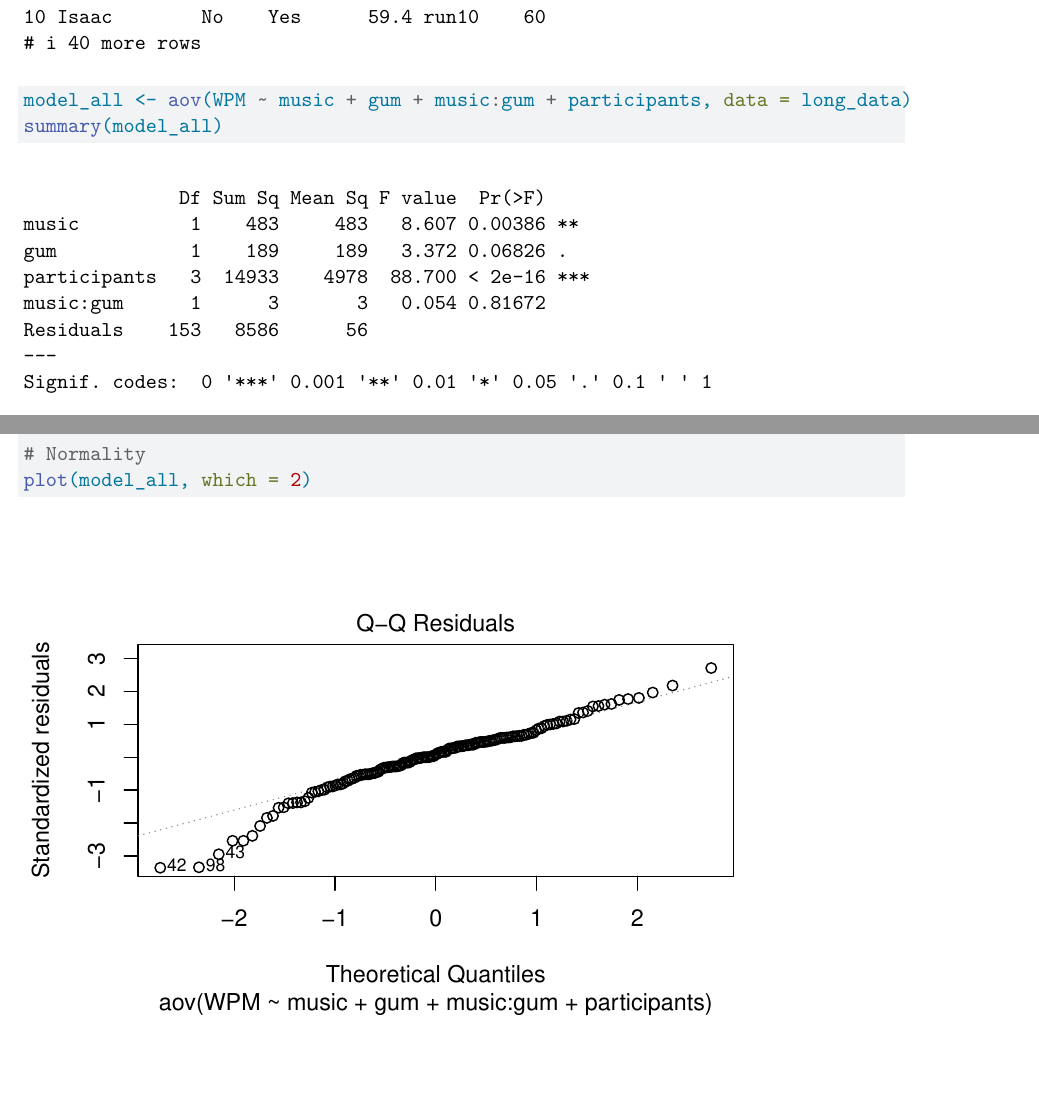
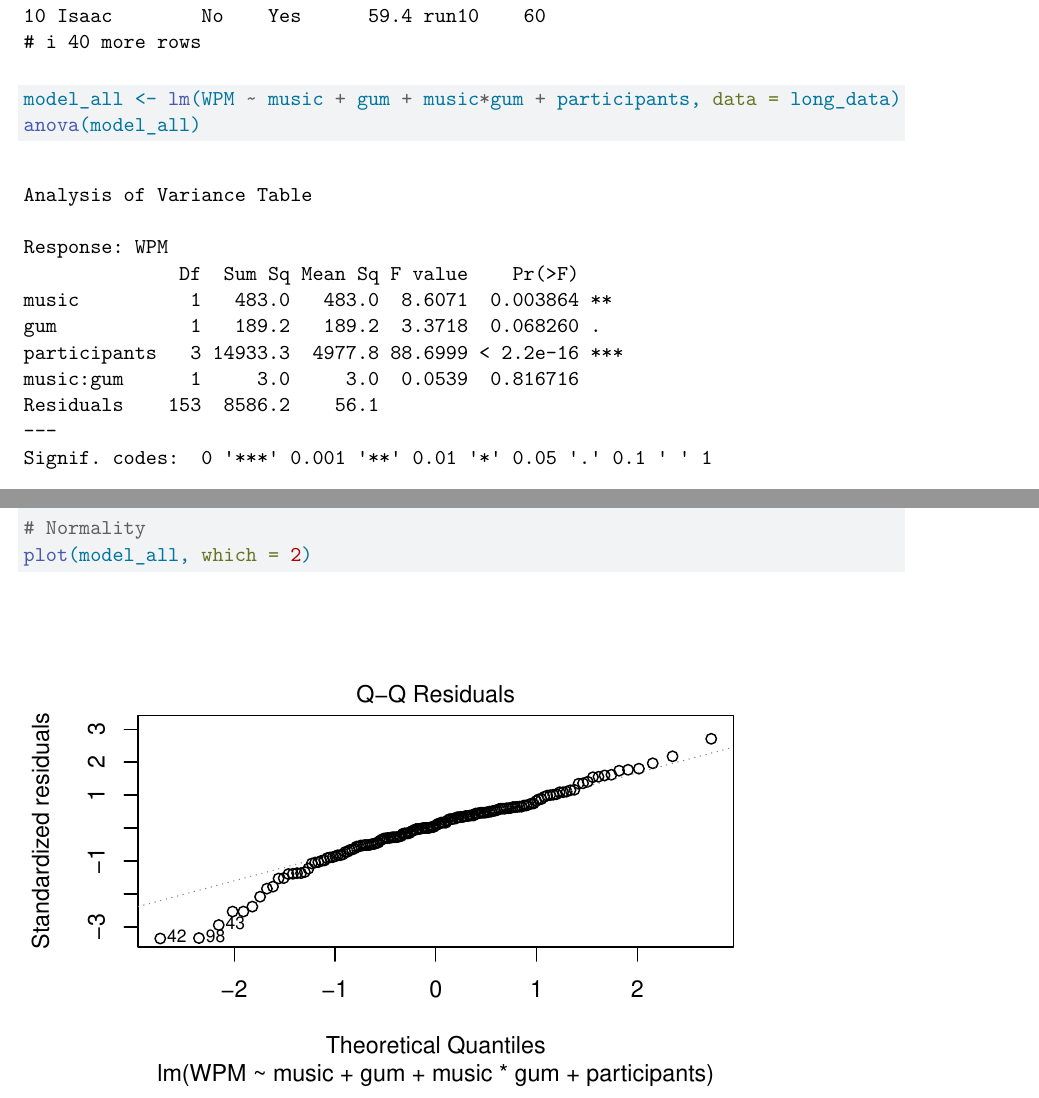
Before and after one commit to Christian-Solares/Pstat122_typing_experiment, a Quarto document (Final Project Template (1).qmd): two parts of pages 5 and 6 of 13, joined at a grey line, cut so that both start at the same text, the shorter picture padded with empty space. Rendered offline with R 4.5, knitr and Pandoc in place of Quarto, then LaTeX, with nearby package versions.

Commit message:
Update Final Project Template (1).qmd

````diff
--- a/Final Project Template (1).qmd
+++ b/Final Project Template (1).qmd
@@ -167,8 +167,8 @@ long_data <- monkey_data_frame |>
         values_to = "WPM" )
 head(long_data, 50)
 
-model_all <- aov(WPM ~ music + gum + music:gum + participants, data = long_data)
-summary(model_all)
+model_all <- lm(WPM ~ music + gum + music*gum + participants, data = long_data)
+anova(model_all)
 print(summary(model_all))
 ```
 
````
